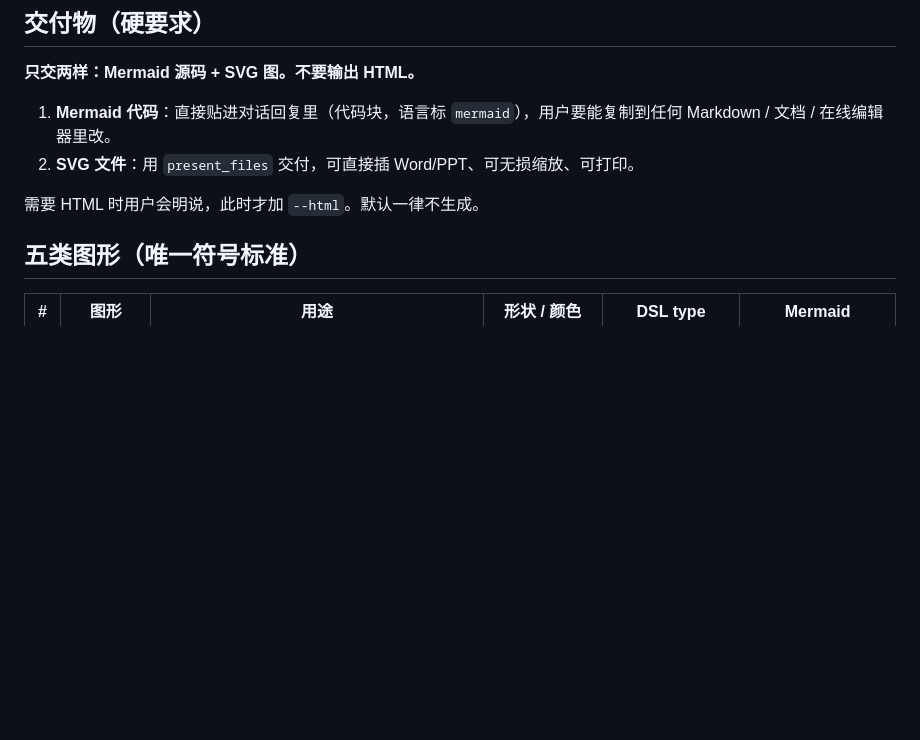
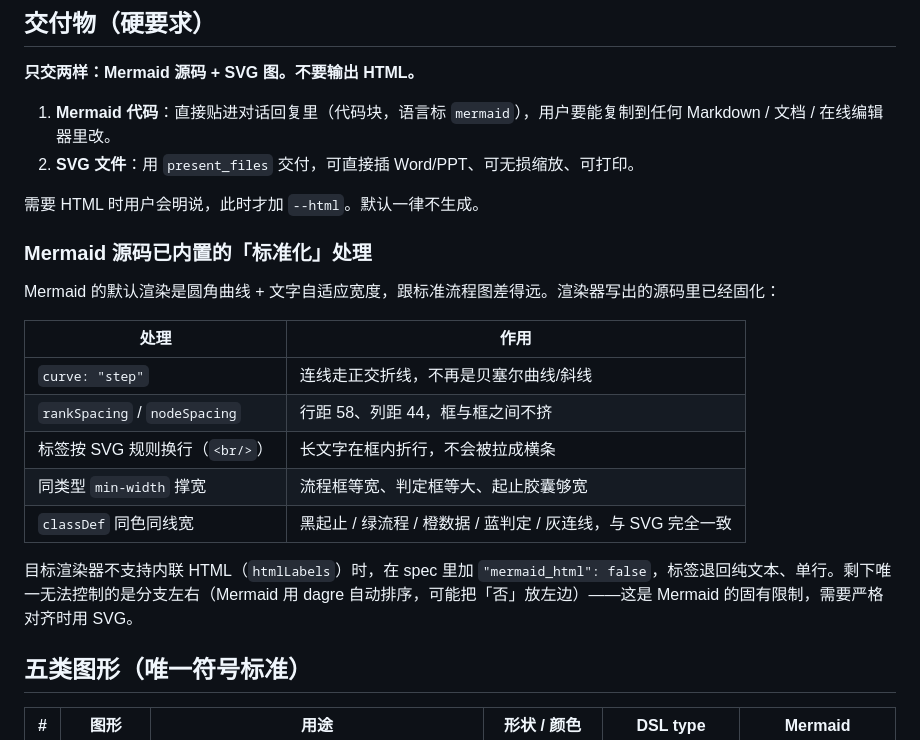
Before and after one commit to TJHPiearr23/flowchart-standard-skills, a Markdown page: SKILL.md, the part around the change. Drawn GitHub-style; blank space fills up the shorter version.

```diff
--- a/SKILL.md
+++ b/SKILL.md
@@ -20,6 +20,20 @@ agent_created: true
 2. **SVG 文件**：用 `present_files` 交付，可直接插 Word/PPT、可无损缩放、可打印。
 
 需要 HTML 时用户会明说，此时才加 `--html`。默认一律不生成。
+
+### Mermaid 源码已内置的「标准化」处理
+
+Mermaid 的默认渲染是圆角曲线 + 文字自适应宽度，跟标准流程图差得远。渲染器写出的源码里已经固化：
+
+| 处理 | 作用 |
+|---|---|
+| `curve: "step"` | 连线走正交折线，不再是贝塞尔曲线/斜线 |
+| `rankSpacing` / `nodeSpacing` | 行距 58、列距 44，框与框之间不挤 |
+| 标签按 SVG 规则换行（`<br/>`） | 长文字在框内折行，不会被拉成横条 |
+| 同类型 `min-width` 撑宽 | 流程框等宽、判定框等大、起止胶囊够宽 |
+| `classDef` 同色同线宽 | 黑起止 / 绿流程 / 橙数据 / 蓝判定 / 灰连线，与 SVG 完全一致 |
+
+目标渲染器不支持内联 HTML（`htmlLabels`）时，在 spec 里加 `"mermaid_html": false`，标签退回纯文本、单行。剩下唯一无法控制的是分支左右（Mermaid 用 dagre 自动排序，可能把「否」放左边）——这是 Mermaid 的固有限制，需要严格对齐时用 SVG。
 
 ## 五类图形（唯一符号标准）
 
```
Also changed, not shown: README.md (+20 -0 lines), references/dsl.md (+2 -0 lines), docs/preview-mermaid.png (added), 1 other file.
